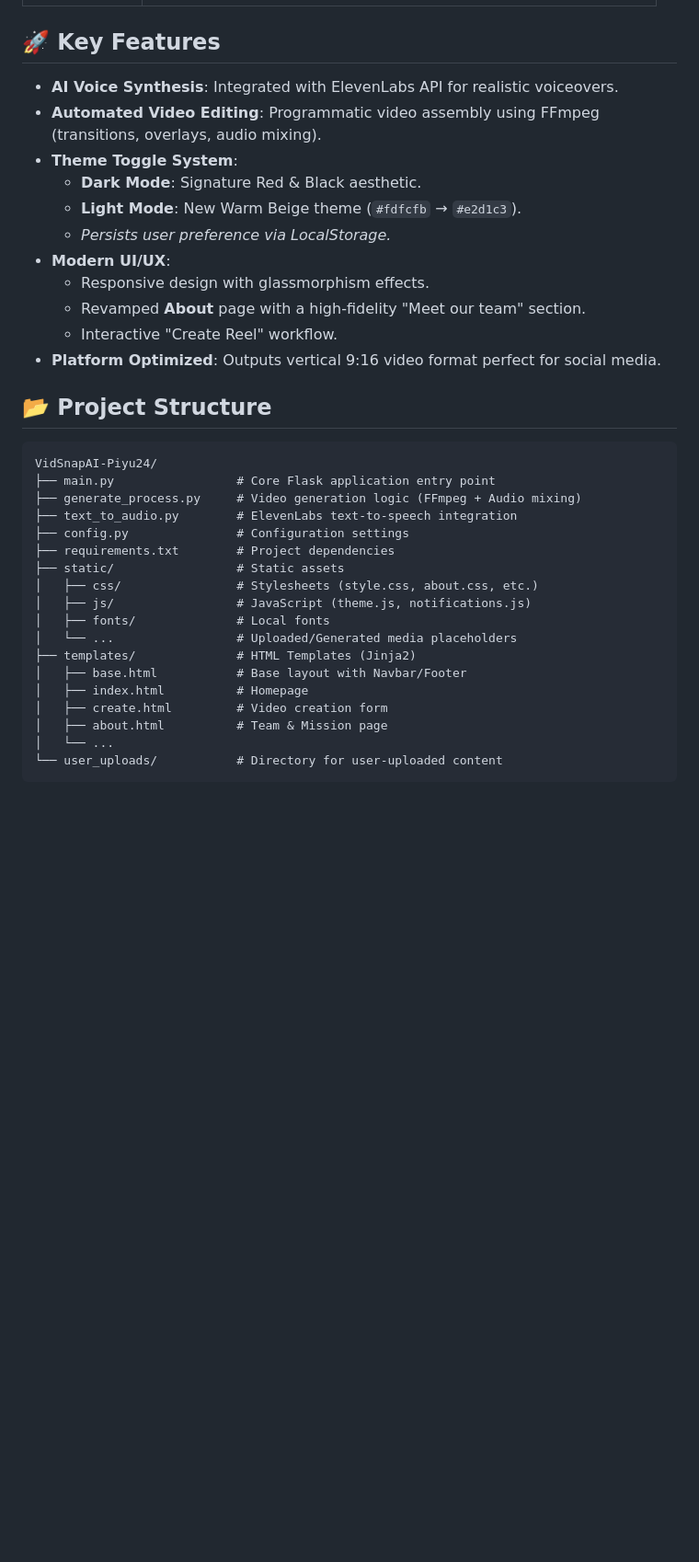
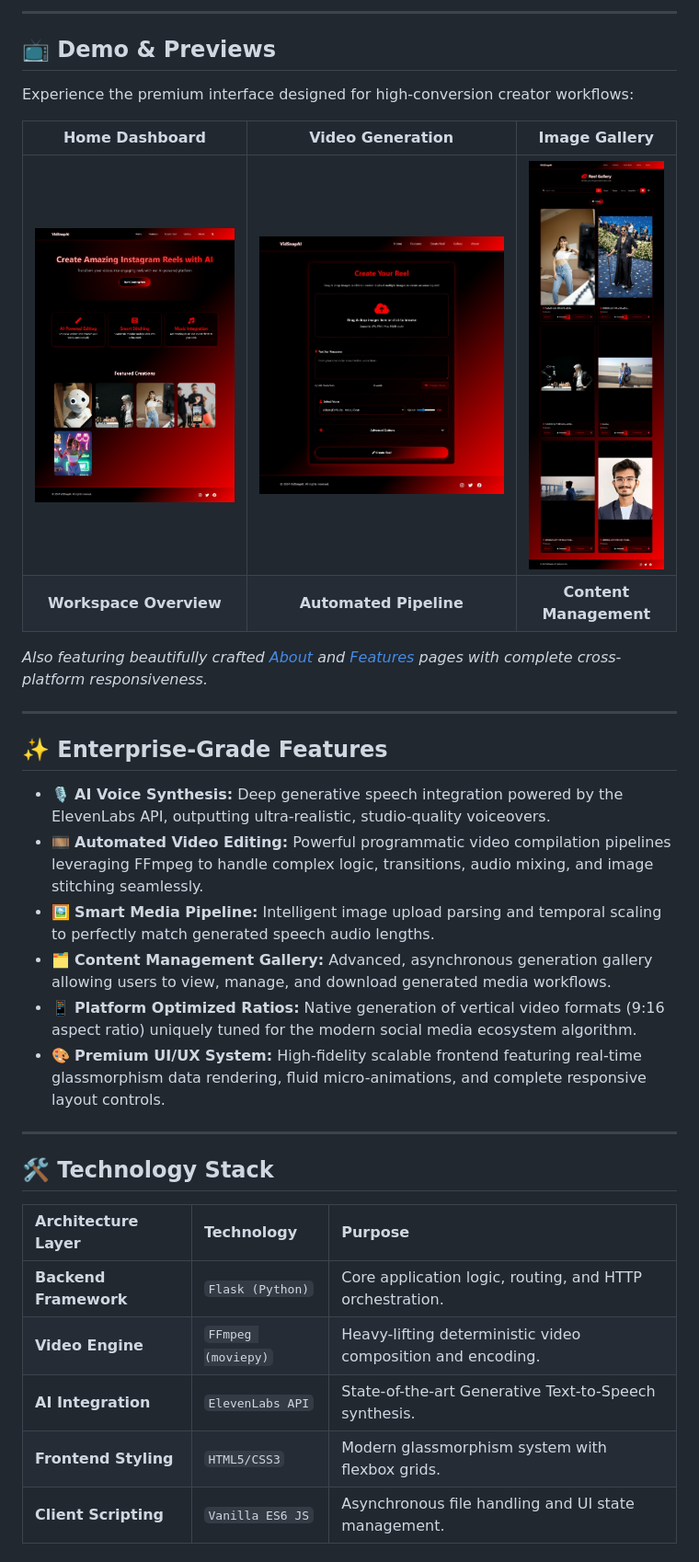
Before and after one commit to Piyu242005/VidSnapAI-Piyu24, a Markdown page: README.md, the part around one of its changes. Shown at 92% size. GitHub-like rendering; blank space fills up the shorter version.

````diff
--- a/README.md
+++ b/README.md
@@ -18,38 +17,37 @@ Recent updates include a modernized UI with a **theme toggle system** (Red/Black
 
+---
 
+## 📺 Demo & Previews
 
-## 🚀 Key Features
+Experience the premium interface designed for high-conversion creator workflows:
 
-- **AI Voice Synthesis**: Integrated with ElevenLabs API for realistic voiceovers.
-- **Automated Video Editing**: Programmatic video assembly using FFmpeg (transitions, overlays, audio mixing).
-- **Theme Toggle System**:
-    - **Dark Mode**: Signature Red & Black aesthetic.
-    - **Light Mode**: New Warm Beige theme (`#fdfcfb` → `#e2d1c3`).
-    - *Persists user preference via LocalStorage.*
-- **Modern UI/UX**:
-    - Responsive design with glassmorphism effects.
-    - Revamped **About** page with a high-fidelity "Meet our team" section.
-    - Interactive "Create Reel" workflow.
-- **Platform Optimized**: Outputs vertical 9:16 video format perfect for social media.
+| Home Dashboard | Video Generation | Image Gallery |
+| :---: | :---: | :---: |
+| ![Homepage](Screenshot%20Website/Homepage.jpeg) | ![Reel Created](Screenshot%20Website/Reel%20created.jpeg) | ![Reel Gallery](Screenshot%20Website/Reel%20Gallery.jpeg) |
+| **Workspace Overview** | **Automated Pipeline** | **Content Management** |
 
-## 📂 Project Structure
+*Also featuring beautifully crafted [About](Screenshot%20Website/About.jpeg) and [Features](Screenshot%20Website/Features.jpeg) pages with complete cross-platform responsiveness.*
 
-```
-VidSnapAI-Piyu24/
-├── main.py                 # Core Flask application entry point
-├── generate_process.py     # Video generation logic (FFmpeg + Audio mixing)
-├── text_to_audio.py        # ElevenLabs text-to-speech integration
-├── config.py               # Configuration settings
-├── requirements.txt        # Project dependencies
-├── static/                 # Static assets
-│   ├── css/                # Stylesheets (style.css, about.css, etc.)
-│   ├── js/                 # JavaScript (theme.js, notifications.js)
-│   ├── fonts/              # Local fonts
-│   └── ...                 # Uploaded/Generated media placeholders
-├── templates/              # HTML Templates (Jinja2)
-│   ├── base.html           # Base layout with Navbar/Footer
-│   ├── index.html          # Homepage
-│   ├── create.html         # Video creation form
-│   ├── about.html          # Team & Mission page
-│   └── ...
-└── user_uploads/           # Directory for user-uploaded content
+---
+
+## ✨ Enterprise-Grade Features
+
+*   🎙️ **AI Voice Synthesis:** Deep generative speech integration powered by the ElevenLabs API, outputting ultra-realistic, studio-quality voiceovers.
+*   🎞️ **Automated Video Editing:** Powerful programmatic video compilation pipelines leveraging FFmpeg to handle complex logic, transitions, audio mixing, and image stitching seamlessly.
+*   🖼️ **Smart Media Pipeline:** Intelligent image upload parsing and temporal scaling to perfectly match generated speech audio lengths.
+*   🗂️ **Content Management Gallery:** Advanced, asynchronous generation gallery allowing users to view, manage, and download generated media workflows.
+*   📱 **Platform Optimized Ratios:** Native generation of vertical video formats (9:16 aspect ratio) uniquely tuned for the modern social media ecosystem algorithm.
+*   🎨 **Premium UI/UX System:** High-fidelity scalable frontend featuring real-time glassmorphism data rendering, fluid micro-animations, and complete responsive layout controls.
+
+---
+
+## 🛠️ Technology Stack
+
+| Architecture Layer | Technology | Purpose |
+| :--- | :--- | :--- |
+| **Backend Framework** | `Flask (Python)` | Core application logic, routing, and HTTP orchestration. |
+| **Video Engine** | `FFmpeg (moviepy)` | Heavy-lifting deterministic video composition and encoding. |
+| **AI Integration** | `ElevenLabs API` | State-of-the-art Generative Text-to-Speech synthesis. |
+| **Frontend Styling** | `HTML5/CSS3` | Modern glassmorphism system with flexbox grids. |
+| **Client Scripting** | `Vanilla ES6 JS` | Asynchronous file handling and UI state management. |
+
````
Also changed, not shown: other parts of README.md (+125 -51 lines).
